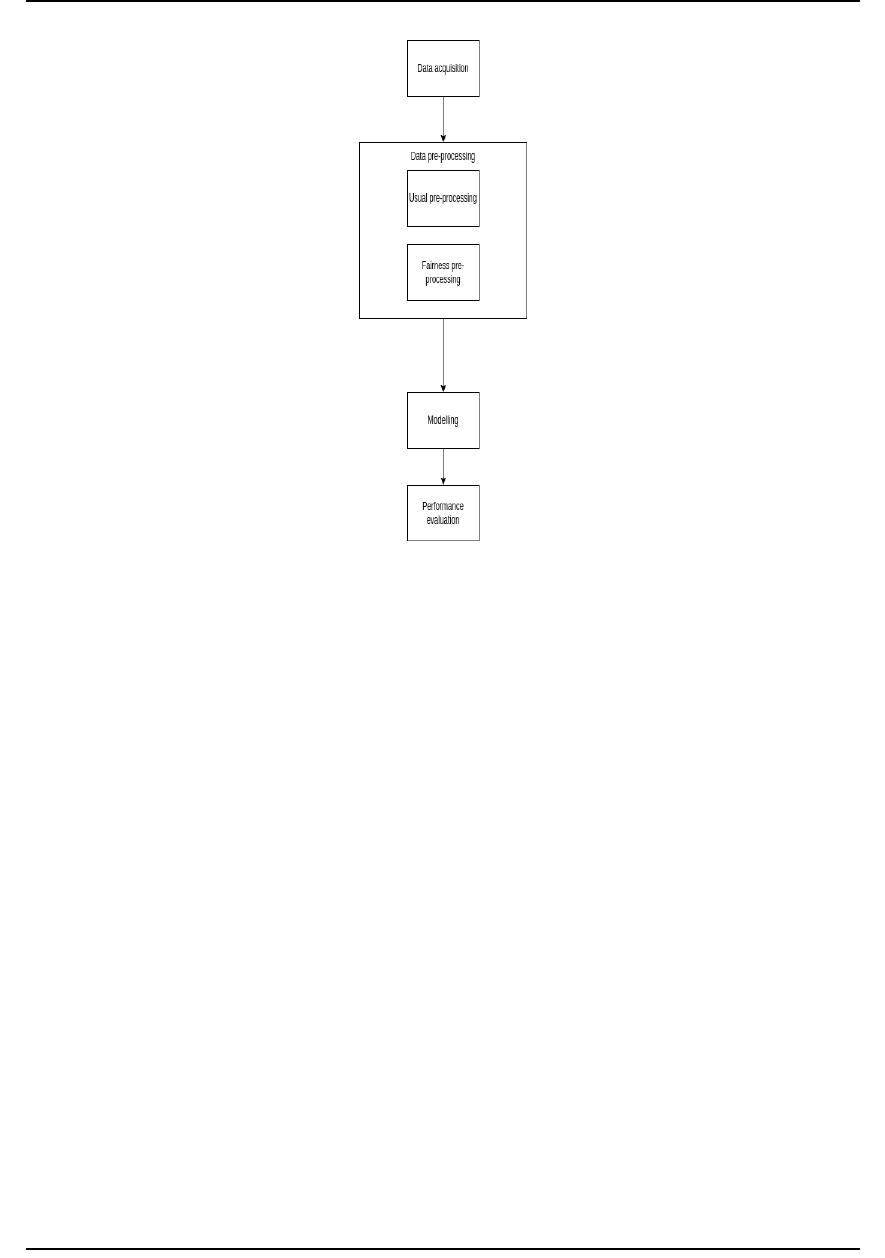
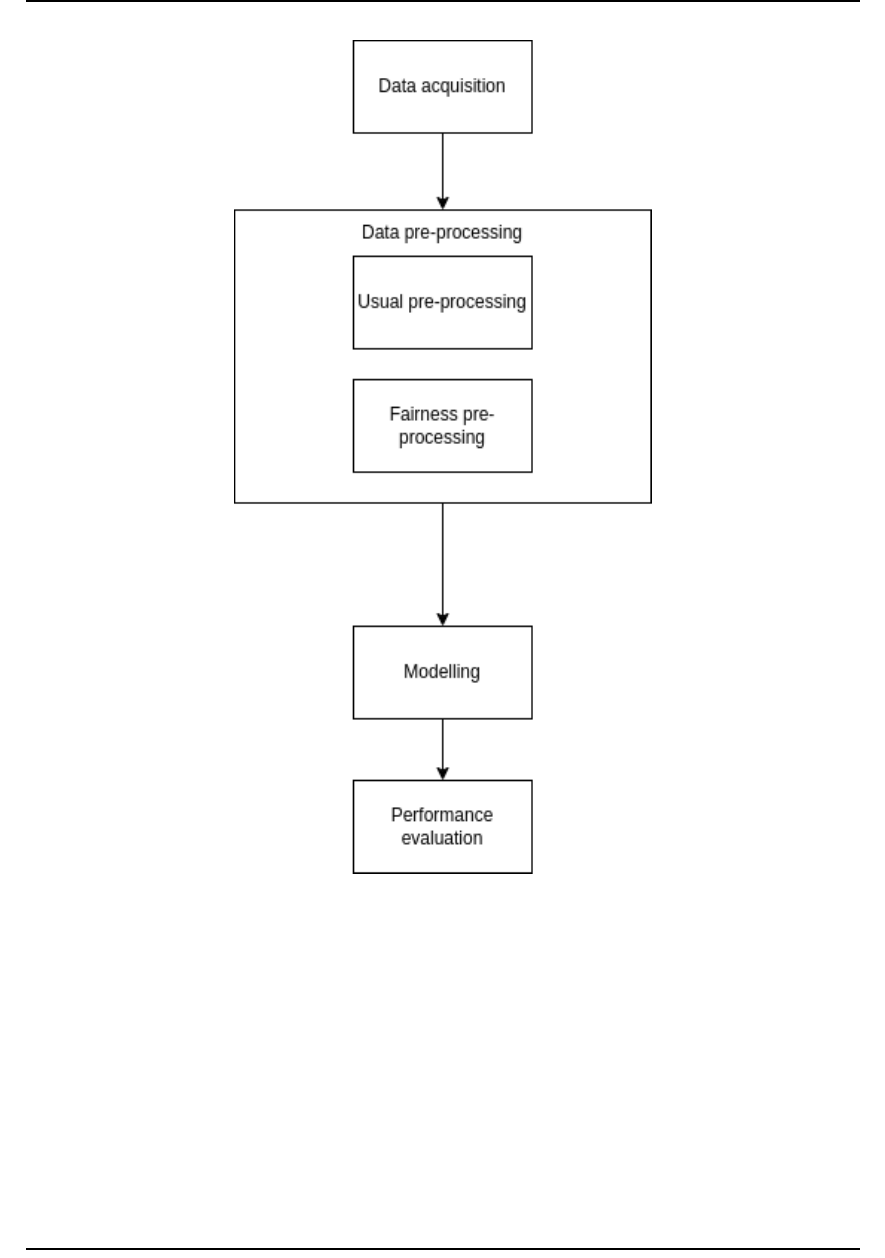
Before and after one commit to antonioIannotta/Thesis, a LaTeX thesis (thesis-main.tex): part of page 46 of 60, cut at the place of the change. Compiled offline with pdfLaTeX.

Commit message:
fix: doc fixed

```diff
--- a/thesis-main.tex
+++ b/thesis-main.tex
@@ -634,7 +638,7 @@ Here's the graphical representation of the presented workflow:
 
 \begin{center}
 
-\includegraphics[width=.2\textwidth, height=0.6\textwidth]{fairness-workflow.png}
+\includegraphics[width=.5\textwidth, height=1.0\textwidth]{fairness-workflow.png}
 
 \end{center}
 
```
Also changed, not shown: thesis-main.tex (4 more changed lines).
